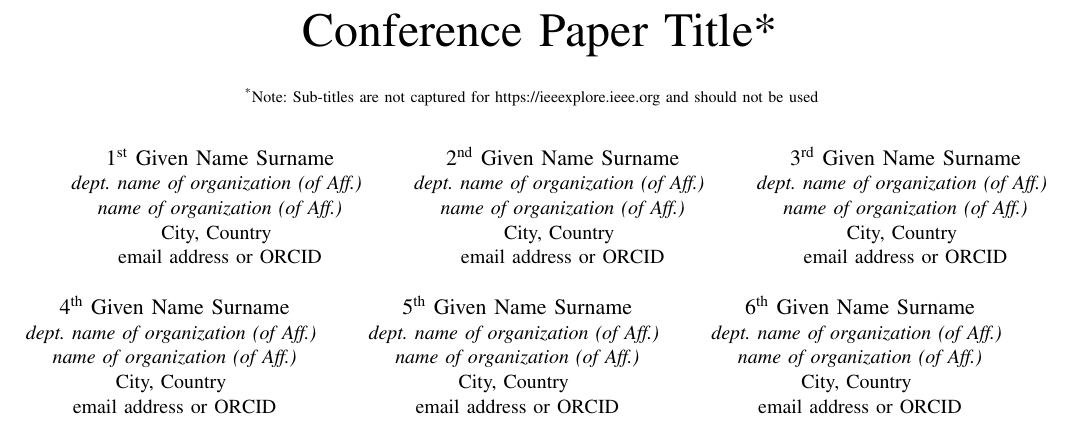
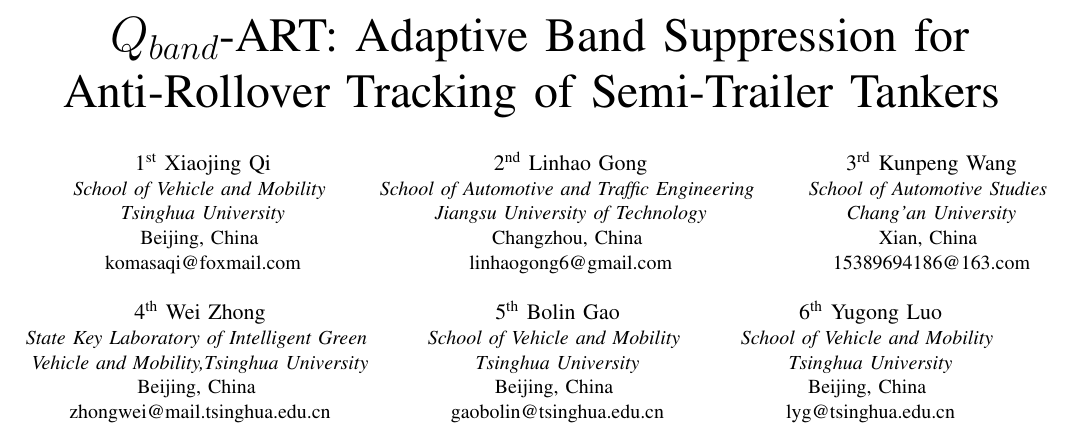
Before and after one commit to KomasaQi/Q-band-ART, a LaTeX paper (Article-IEEE-ICVES-2026/IEEE-conference-template-062824.tex): part of page 1 of 3, cut at the place of the change. Compiled offline with pdfLaTeX; a missing font is replaced by an installed copy or a similar font; a LaTeX package or settings file that is missing is left out.

Commit message:
initiated title

```diff
--- a/Article-IEEE-ICVES-2026/IEEE-conference-template-062824.tex
+++ b/Article-IEEE-ICVES-2026/IEEE-conference-template-062824.tex
@@ -13,47 +13,45 @@
     T\kern-.1667em\lower.7ex\hbox{E}\kern-.125emX}}
 \begin{document}
 
-\title{Conference Paper Title*\\
-{\footnotesize \textsuperscript{*}Note: Sub-titles are not captured for https://ieeexplore.ieee.org  and
-should not be used}
+\title{$Q_{band}$-ART: Adaptive Band Suppression for Anti-Rollover Tracking of Semi-Trailer Tankers
 \thanks{Identify applicable funding agency here. If none, delete this.}
 }
 
-\author{\IEEEauthorblockN{1\textsuperscript{st} Given Name Surname}
-\IEEEauthorblockA{\textit{dept. name of organization (of Aff.)} \\
-\textit{name of organization (of Aff.)}\\
-City, Country \\
-email address or ORCID}
+\author{\IEEEauthorblockN{1\textsuperscript{st} Xiaojing Qi}
+\IEEEauthorblockA{\textit{School of Vehicle and Mobility} \\
+\textit{Tsinghua University}\\
+Beijing, China \\
+komasaqi@foxmail.com}
 \and
-\IEEEauthorblockN{2\textsuperscript{nd} Given Name Surname}
-\IEEEauthorblockA{\textit{dept. name of organization (of Aff.)} \\
-\textit{name of organization (of Aff.)}\\
-City, Country \\
-email address or ORCID}
+\IEEEauthorblockN{2\textsuperscript{nd} Linhao Gong}
+\IEEEauthorblockA{\textit{School of Automotive and Traffic Engineering} \\
+\textit{Jiangsu University of Technology}\\
+Changzhou, China \\
+linhaogong6@gmail.com}
 \and
-\IEEEauthorblockN{3\textsuperscript{rd} Given Name Surname}
-\IEEEauthorblockA{\textit{dept. name of organization (of Aff.)} \\
-\textit{name of organization (of Aff.)}\\
-City, Country \\
-email address or ORCID}
+\IEEEauthorblockN{3\textsuperscript{rd} Kunpeng Wang}
+\IEEEauthorblockA{\textit{School of Automotive Studies} \\
+\textit{Chang'an University}\\
+Xian, China \\
+15389694186@163.com}
 \and
-\IEEEauthorblockN{4\textsuperscript{th} Given Name Surname}
-\IEEEauthorblockA{\textit{dept. name of organization (of Aff.)} \\
-\textit{name of organization (of Aff.)}\\
-City, Country \\
-email address or ORCID}
+\IEEEauthorblockN{4\textsuperscript{th} Wei Zhong}
+\IEEEauthorblockA{\textit{State Key Laboratory of Intelligent Green} \\
+\textit{Vehicle and Mobility,Tsinghua University}\\
+Beijing, China \\
+zhongwei@mail.tsinghua.edu.cn}
 \and
-\IEEEauthorblockN{5\textsuperscript{th} Given Name Surname}
-\IEEEauthorblockA{\textit{dept. name of organization (of Aff.)} \\
-\textit{name of organization (of Aff.)}\\
-City, Country \\
-email address or ORCID}
+\IEEEauthorblockN{5\textsuperscript{th} Bolin Gao}
+\IEEEauthorblockA{\textit{School of Vehicle and Mobility} \\
+\textit{Tsinghua University}\\
+Beijing, China \\
+gaobolin@tsinghua.edu.cn}
 \and
-\IEEEauthorblockN{6\textsuperscript{th} Given Name Surname}
-\IEEEauthorblockA{\textit{dept. name of organization (of Aff.)} \\
-\textit{name of organization (of Aff.)}\\
-City, Country \\
-email address or ORCID}
+\IEEEauthorblockN{6\textsuperscript{th} Yugong Luo}
+\IEEEauthorblockA{\textit{School of Vehicle and Mobility} \\
+\textit{Tsinghua University}\\
+Beijing, China \\
+lyg@tsinghua.edu.cn}
 }
 
 \maketitle
```
Also changed, not shown: Article-IEEE-ICVES-2026/out/IEEE-conference-template-062824.pdf, README.md, 1 other file.
